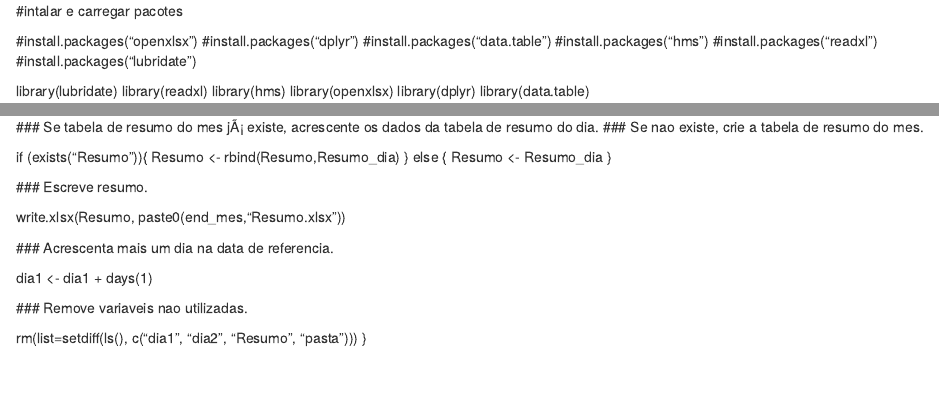
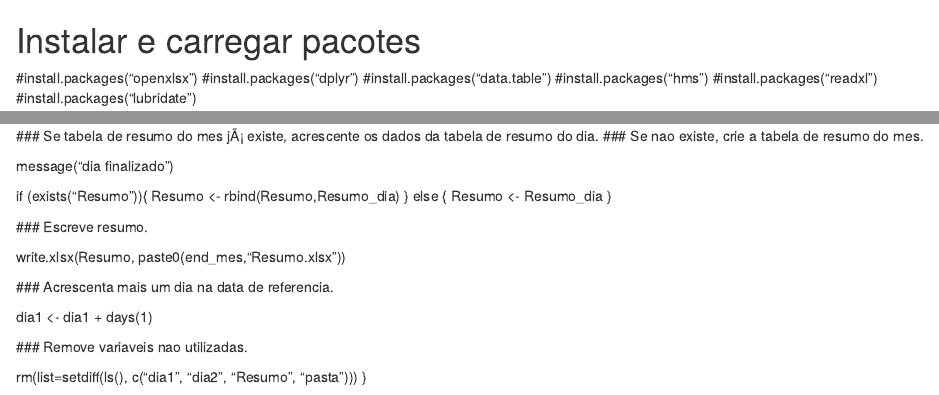
Before and after one commit to planejamento-smtr/monitoramento, an R Markdown document (brt/analise-operacao/02_FrotaOperanteViagensPorServico.rmd): the page in a window 1100 px wide, from its top, and a second part further down, joined at a grey line. Rendered offline with R 4.5, knitr and Pandoc, with nearby package versions.

Commit message:
Update and rename 2_FrotaOperanteViagensPorServico.rmd to 02_FrotaOperanteViagensPorServico.rmd

```diff
--- a/brt/analise-operacao/2_FrotaOperanteViagensPorServico.rmd
+++ b/brt/analise-operacao/02_FrotaOperanteViagensPorServico.rmd
@@ -1,4 +1,4 @@
-#intalar e carregar pacotes
+# Instalar e carregar pacotes
 
 #install.packages("openxlsx")
 #install.packages("dplyr")
@@ -374,6 +374,9 @@ while (dia1 <= dia2){
   ### Se tabela de resumo do mes jÃ¡ existe, acrescente os dados da tabela de resumo do dia.
   ### Se nao existe, crie a tabela de resumo do mes.
 
+  message("dia finalizado")
+
+
   if (exists("Resumo")){
     Resumo <- rbind(Resumo,Resumo_dia)
   } else {
```
